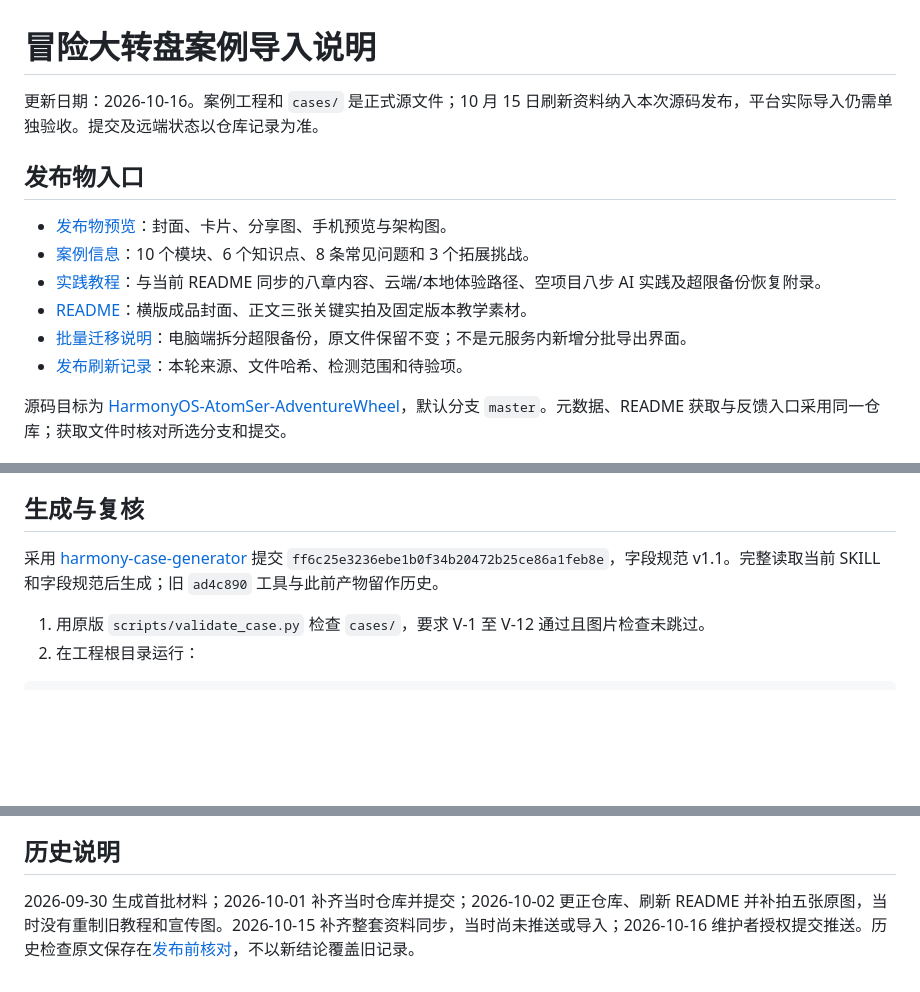
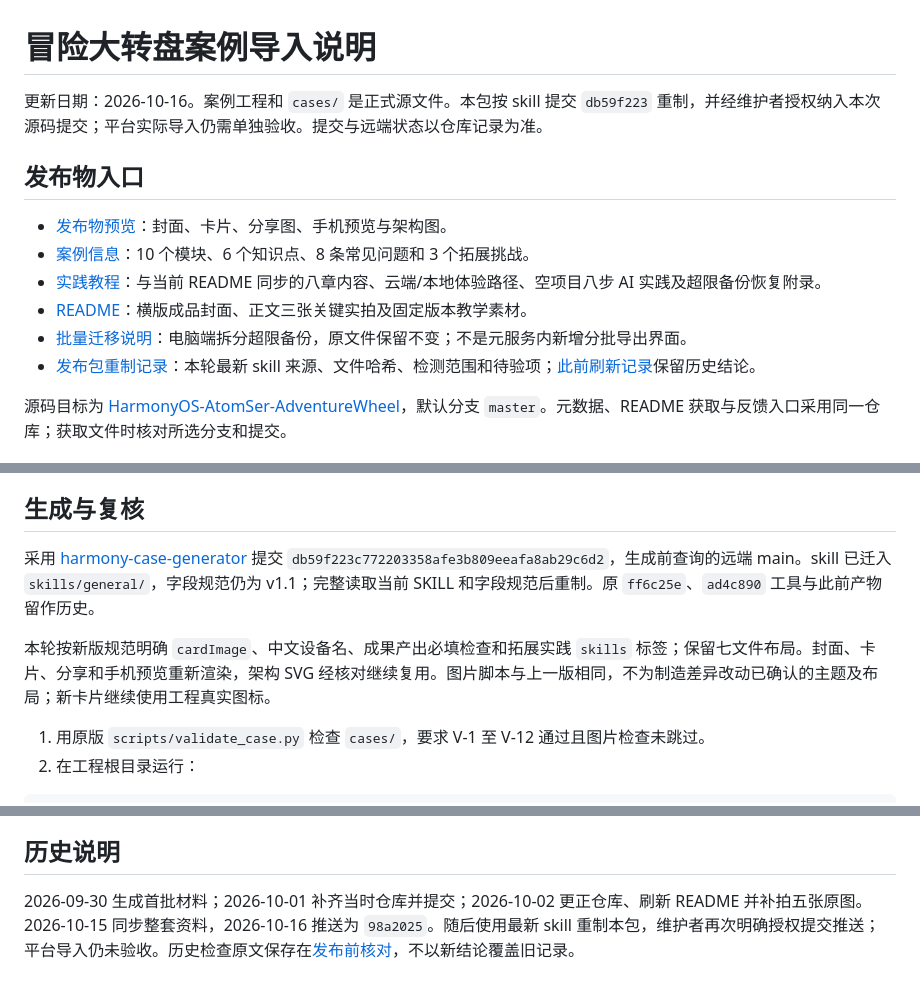
Before and after one commit to qq308008685-a11y/HarmonyOS-AtomSer-AdventureWheel, a Markdown page: docs/案例导入说明.md, 3 parts joined by grey strips. Drawn GitHub-style; blank space fills up the shorter version.

```diff
--- a/docs/案例导入说明.md
+++ b/docs/案例导入说明.md
@@ -1,6 +1,6 @@
 # 冒险大转盘案例导入说明
 
-更新日期：2026-10-16。案例工程和 `cases/` 是正式源文件；10 月 15 日刷新资料纳入本次源码发布，平台实际导入仍需单独验收。提交及远端状态以仓库记录为准。
+更新日期：2026-10-16。案例工程和 `cases/` 是正式源文件。本包按 skill 提交 `db59f223` 重制，并经维护者授权纳入本次源码提交；平台实际导入仍需单独验收。提交与远端状态以仓库记录为准。
 
 ## 发布物入口
 
@@ -9,7 +9,7 @@
 - [实践教程](../cases/practice.html)：与当前 README 同步的八章内容、云端/本地体验路径、空项目八步 AI 实践及超限备份恢复附录。
 - [README](../README.md)：横版成品封面、正文三张关键实拍及固定版本教学素材。
 - [批量迁移说明](./批量迁移说明.md)：电脑端拆分超限备份，原文件保留不变；不是元服务内新增分批导出界面。
-- [发布刷新记录](./发布刷新记录.md)：本轮来源、文件哈希、检测范围和待验项。
+- [发布包重制记录](./发布包重制记录.md)：本轮最新 skill 来源、文件哈希、检测范围和待验项；[此前刷新记录](./发布刷新记录.md)保留历史结论。
 
 源码目标为 [HarmonyOS-AtomSer-AdventureWheel](https://gitcode.com/harmony-practice-center/HarmonyOS-AtomSer-AdventureWheel)，默认分支 `master`。元数据、README 获取与反馈入口采用同一仓库；获取文件时核对所选分支和提交。
 
@@ -41,7 +41,9 @@ ZIP 根目录采用同样的七文件平铺布局；不要嵌套工程目录或
 
 ## 生成与复核
 
-采用 [harmony-case-generator](https://gitcode.com/harmony-practice-center/huaweicloud-skills-practice/tree/main/skills/harmony-case-generator) 提交 `ff6c25e3236ebe1b0f34b20472b25ce86a1feb8e`，字段规范 v1.1。完整读取当前 SKILL 和字段规范后生成；旧 `ad4c890` 工具与此前产物留作历史。
+采用 [harmony-case-generator](https://gitcode.com/harmony-practice-center/huaweicloud-skills-practice/tree/main/skills/general/harmony-case-generator) 提交 `db59f223c772203358afe3b809eeafa8ab29c6d2`，生成前查询的远端 main。skill 已迁入 `skills/general/`，字段规范仍为 v1.1；完整读取当前 SKILL 和字段规范后重制。原 `ff6c25e`、`ad4c890` 工具与此前产物留作历史。
+
+本轮按新版规范明确 `cardImage`、中文设备名、成果产出必填检查和拓展实践 `skills` 标签；保留七文件布局。封面、卡片、分享和手机预览重新渲染，架构 SVG 经核对继续复用。图片脚本与上一版相同，不为制造差异改动已确认的主题及布局；新卡片继续使用工程真实图标。
 
 1. 用原版 `scripts/validate_case.py` 检查 `cases/`，要求 V-1 至 V-12 通过且图片检查未跳过。
 2. 在工程根目录运行：
@@ -76,4 +78,4 @@ node .\tools\test-task-backup-split.mjs
 
 ## 历史说明
 
-2026-09-30 生成首批材料；2026-10-01 补齐当时仓库并提交；2026-10-02 更正仓库、刷新 README 并补拍五张原图，当时没有重制旧教程和宣传图。2026-10-15 补齐整套资料同步，当时尚未推送或导入；2026-10-16 维护者授权提交推送。历史检查原文保存在[发布前核对](./发布前核对.md)，不以新结论覆盖旧记录。
+2026-09-30 生成首批材料；2026-10-01 补齐当时仓库并提交；2026-10-02 更正仓库、刷新 README 并补拍五张原图。2026-10-15 同步整套资料，2026-10-16 推送为 `98a2025`。随后使用最新 skill 重制本包，维护者再次明确授权提交推送；平台导入仍未验收。历史检查原文保存在[发布前核对](./发布前核对.md)，不以新结论覆盖旧记录。
```
Also changed, not shown: README.md (+2 -1 lines), docs/发布包重制记录.md (added, +80 -0 lines), cases/card.png, cases/cover.png, cases/preview-phone.png, cases/share.png, 4 other files.
